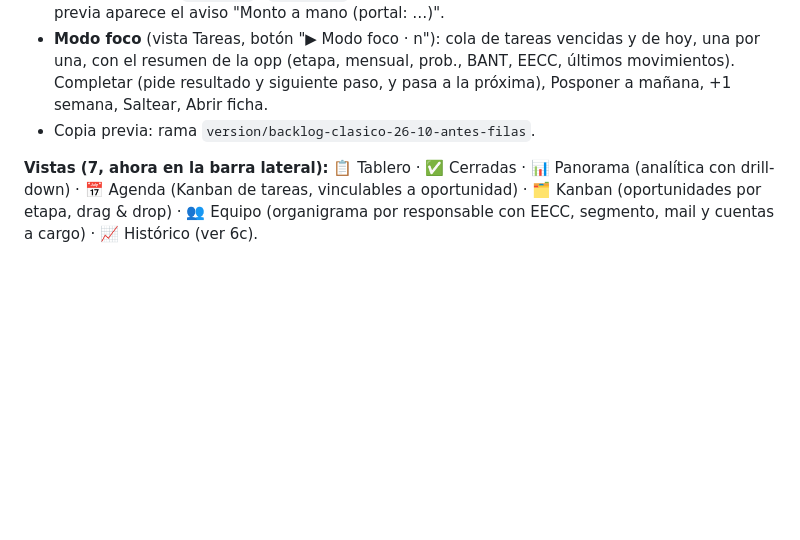
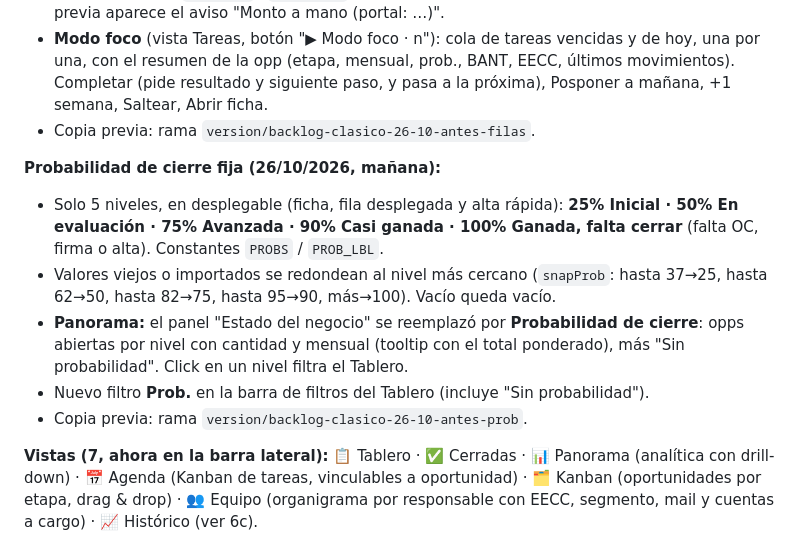
Before and after one commit to ecelata/CC, a Markdown page: README_GGCC.md, the part around the change. GitHub-like rendering; blank space fills up the shorter version.

Commit message:
README: probabilidad de cierre fija y panel nuevo
Co-Authored-By: Claude Opus 5.5 <noreply@anthropic.com>
Claude-Session: https://claude.ai/code/session_01WuXShgdR4pBYXLbUv1t7gq

```diff
--- a/README_GGCC.md
+++ b/README_GGCC.md
@@ -165,6 +165,13 @@ Comparten identidad visual (beige + celeste Bitrix, DM Sans, con **5 temas inter
 - **Modo foco** (vista Tareas, botón "▶ Modo foco · n"): cola de tareas vencidas y de hoy, una por una, con el resumen de la opp (etapa, mensual, prob., BANT, EECC, últimos movimientos). Completar (pide resultado y siguiente paso, y pasa a la próxima), Posponer a mañana, +1 semana, Saltear, Abrir ficha.
 - Copia previa: rama `version/backlog-clasico-26-10-antes-filas`.
 
+**Probabilidad de cierre fija (26/10/2026, mañana):**
+- Solo 5 niveles, en desplegable (ficha, fila desplegada y alta rápida): **25% Inicial · 50% En evaluación · 75% Avanzada · 90% Casi ganada · 100% Ganada, falta cerrar** (falta OC, firma o alta). Constantes `PROBS` / `PROB_LBL`.
+- Valores viejos o importados se redondean al nivel más cercano (`snapProb`: hasta 37→25, hasta 62→50, hasta 82→75, hasta 95→90, más→100). Vacío queda vacío.
+- **Panorama:** el panel "Estado del negocio" se reemplazó por **Probabilidad de cierre**: opps abiertas por nivel con cantidad y mensual (tooltip con el total ponderado), más "Sin probabilidad". Click en un nivel filtra el Tablero.
+- Nuevo filtro **Prob.** en la barra de filtros del Tablero (incluye "Sin probabilidad").
+- Copia previa: rama `version/backlog-clasico-26-10-antes-prob`.
+
 **Vistas (7, ahora en la barra lateral):** 📋 Tablero · ✅ Cerradas · 📊 Panorama (analítica con drill-down) · 📅 Agenda (Kanban de tareas, vinculables a oportunidad) · 🗂️ Kanban (oportunidades por etapa, drag & drop) · 👥 Equipo (organigrama por responsable con EECC, segmento, mail y cuentas a cargo) · 📈 Histórico (ver 6c).
 
 **Menú de exportar/importar:** Exportar JSON / CSV / **planilla** (Excel agrupado como el reporte semanal: Cerrados / A cerrar / Pipeline / POCs, foco en monto mensual); Importar JSON; **Importar Salesforce**.
```
